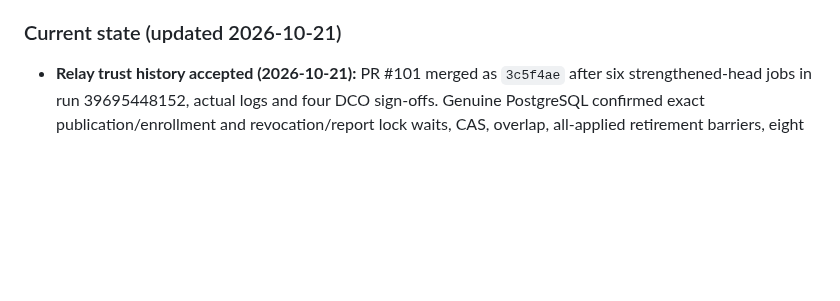
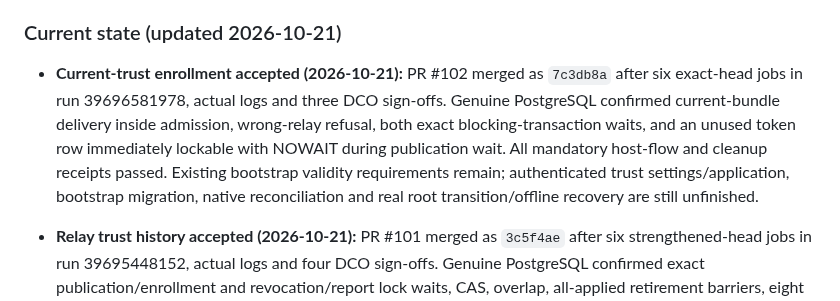
Before and after one commit to KazuhaHub/nethub, a Markdown page: docs/HANDOFF_PROMPT.md, the part around the change. Rendered like a GitHub page; blank space fills up the shorter version.

Commit message:
docs: record verified current-trust enrollment
Signed-off-by: Kazuha Mo <kazuhak@uci.edu>

```diff
--- a/docs/HANDOFF_PROMPT.md
+++ b/docs/HANDOFF_PROMPT.md
@@ -15,6 +15,7 @@
 
 ### Current state (updated 2026-10-21)
 
+- **Current-trust enrollment accepted (2026-10-21):** PR #102 merged as `7c3db8a` after six exact-head jobs in run 39696581978, actual logs and three DCO sign-offs. Genuine PostgreSQL confirmed current-bundle delivery inside admission, wrong-relay refusal, both exact blocking-transaction waits, and an unused token row immediately lockable with NOWAIT during publication wait. All mandatory host-flow and cleanup receipts passed. Existing bootstrap validity requirements remain; authenticated trust settings/application, bootstrap migration, native reconciliation and real root transition/offline recovery are still unfinished.
 - **Relay trust history accepted (2026-10-21):** PR #101 merged as `3c5f4ae` after six strengthened-head jobs in run 39695448152, actual logs and four DCO sign-offs. Genuine PostgreSQL confirmed exact publication/enrollment and revocation/report lock waits, CAS, overlap, all-applied retirement barriers, eight concurrent retries, atomic audit rollback, private grants and immutable history. All mandatory host-flow and cleanup receipts passed. This is repository history and simulated device reporting; current enrollment delivery, authenticated settings/application routes, native application, offline recovery and actual signer/root transitions remain separate acceptance.
 - **Canonical relay trust accepted (2026-10-21):** PR #100 merged as `16fe940` after six exact-head jobs in run 39685209737, actual log inspection and three DCO sign-offs. Shared enrollment validation now rejects malformed, duplicate, expired or unusable roots and derives an order-independent bundle identity. Linux race/vet passed, including loopback Go TLS old/overlap/new and hostname checks; mandatory host issuance/renewal/provisioning and cleanup receipts remained true. These are public-material and Go TLS proofs. Durable publication, authenticated device application, actual frp/native transition, offline recovery and W5-W7 remain unfinished.
 - **Account provisioning accepted (2026-10-21):** PR #99 merged as `c3d8490` after six corrected-head jobs in run 39684171413, actual log inspection and four DCO sign-offs. The protected runner now requires initial issuance, renewal and account-provisioning tests; all receipt and cleanup fields passed. A reproduced lost-metadata regression was fixed before merge: identity known by a newer backup must match current state, recovered through creation-disabled lookup before registration admission. Linux full race/vet and local CLI/guiacme/setup tests passed. Explicit backup/current-terms creation and original-account recovery were tested against the private CA. Public-account consent, off-host backup, native lifecycle, trust transitions and W5-W7 remain separate acceptance.
```
